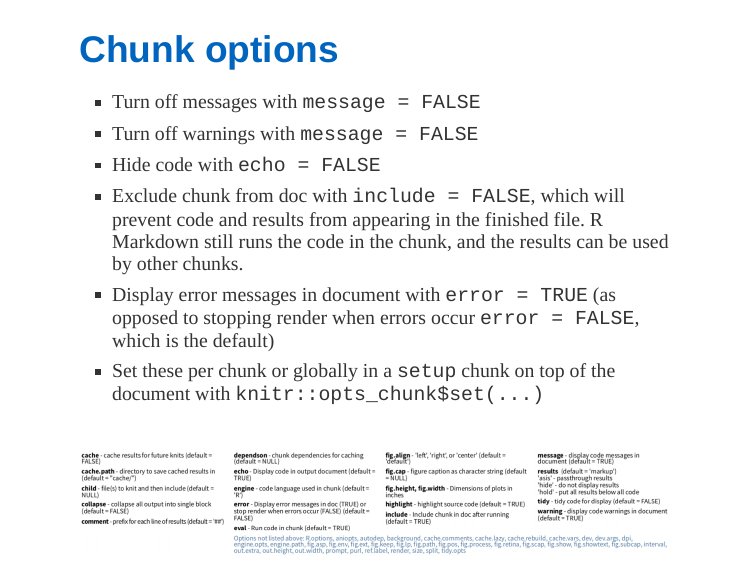
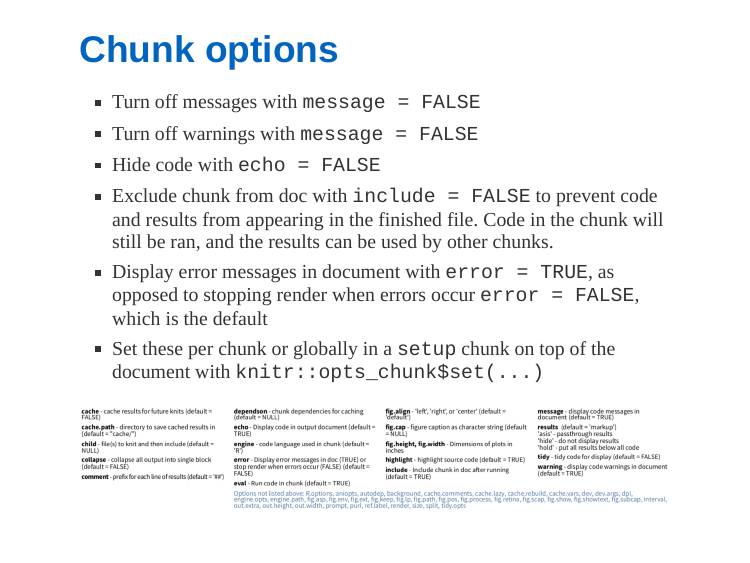
Before and after one commit to mine-cetinkaya-rundel/repro-compute-isba18, an R Markdown document (01-lit-program/01-lit-program.Rmd): page 12 of 13. The pictures show the slides in the output file 01-lit-program/01-lit-program.html that the author committed with the source; the slides are laid out offline by our stand-in for remark.js, each with all of its steps uncovered, in fonts that may differ from those the slides ask for, and without slide numbers, shadows or browser add-ons.

Commit message:
Cut down text to fit on page

```diff
--- a/01-lit-program/01-lit-program.Rmd
+++ b/01-lit-program/01-lit-program.Rmd
@@ -129,15 +129,13 @@ YAML: Yet another Markdown language
 - Turn off messages with `message = FALSE`
 - Turn off warnings with `message = FALSE`
 - Hide code with `echo = FALSE`
-- Exclude chunk from doc with `include = FALSE`, which will prevent code and
-results from appearing in the finished file. R Markdown still runs the code in
-the chunk, and the results can be used by other chunks.
-- Display error messages in document with `error = TRUE` (as opposed to stopping
-render when errors occur `error = FALSE`, which is the default)
+- Exclude chunk from doc with `include = FALSE` to prevent code and results from
+appearing in the finished file. Code in the chunk will still be ran, and the
+results can be used by other chunks.
+- Display error messages in document with `error = TRUE`, as opposed to stopping
+render when errors occur `error = FALSE`, which is the default
 - Set these per chunk or globally in a `setup` chunk on top of the document
 with `knitr::opts_chunk$set(...)`
-
-<br>
 
 <img src="img/chunk-opts.png" alt="markdown" style="width:900px">
 
```
Also changed, not shown: 01-lit-program/01-lit-program.html.
